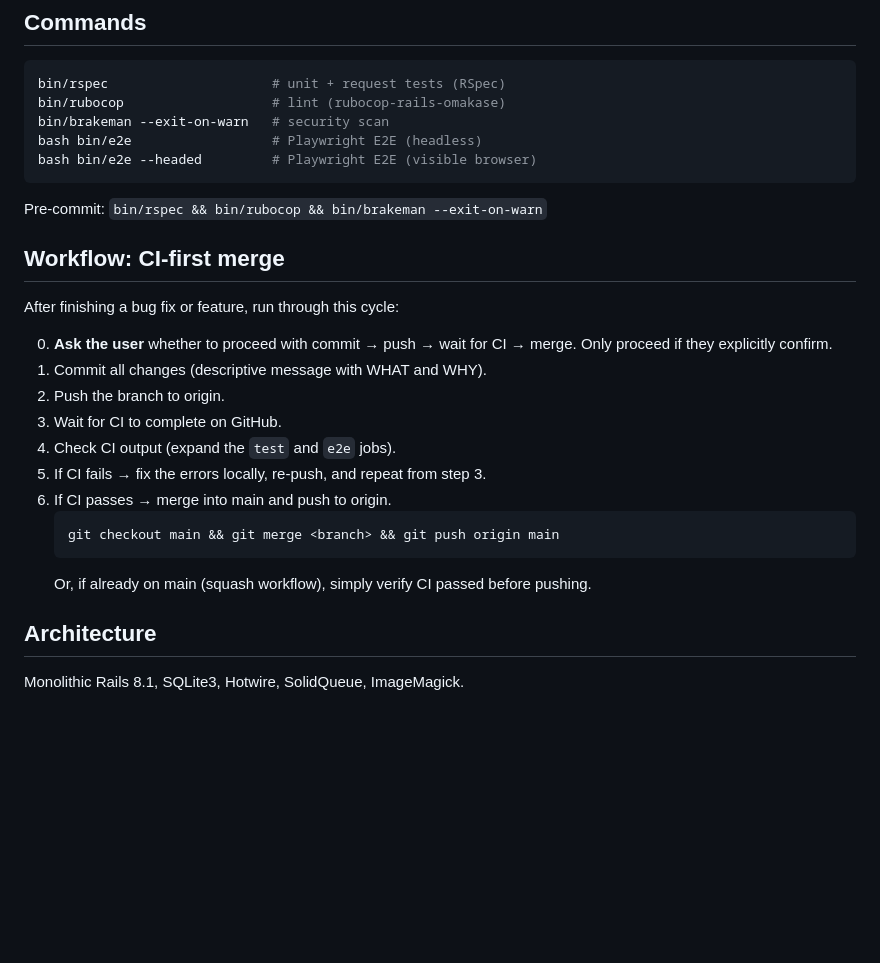
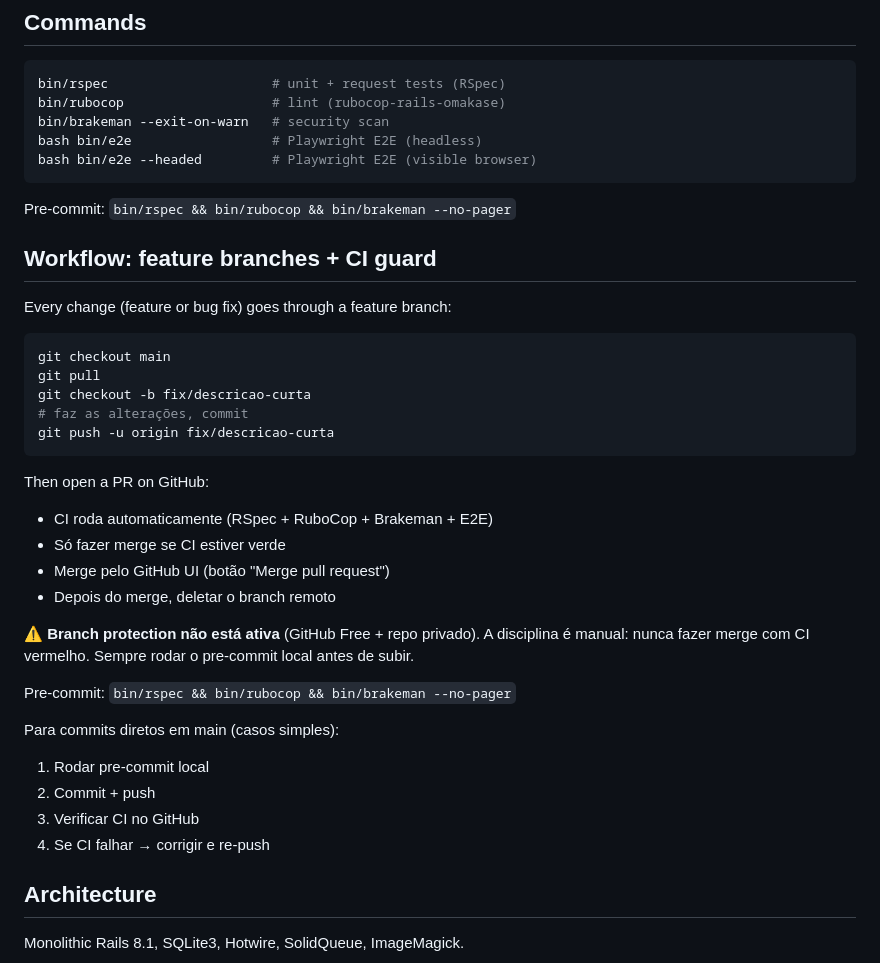
Before and after one commit to dioneyagni/neajud, a Markdown page: AGENTS.md, the part around the change. GitHub-like rendering; blank space fills up the shorter version.

Commit message:
Update AGENTS.md with feature branch workflow and CI guard discipline
Branch protection unavailable (GitHub Free + private repo).
Workflow relies on manual discipline: pre-commit local, feature
branches, CI check on PR, never merge with red CI.

````diff
--- a/AGENTS.md
+++ b/AGENTS.md
@@ -99,24 +99,37 @@ bash bin/e2e                  # Playwright E2E (headless)
 bash bin/e2e --headed         # Playwright E2E (visible browser)
 ```
 
-Pre-commit: `bin/rspec && bin/rubocop && bin/brakeman --exit-on-warn`
+Pre-commit: `bin/rspec && bin/rubocop && bin/brakeman --no-pager`
 
-## Workflow: CI-first merge
+## Workflow: feature branches + CI guard
 
-After finishing a bug fix or feature, run through this cycle:
+Every change (feature or bug fix) goes through a feature branch:
 
-0. **Ask the user** whether to proceed with commit → push → wait for CI → merge.
-   Only proceed if they explicitly confirm.
-1. Commit all changes (descriptive message with WHAT and WHY).
-2. Push the branch to origin.
-3. Wait for CI to complete on GitHub.
-4. Check CI output (expand the `test` and `e2e` jobs).
-5. If CI fails → fix the errors locally, re-push, and repeat from step 3.
-6. If CI passes → merge into main and push to origin.
-   ```bash
-   git checkout main && git merge <branch> && git push origin main
-   ```
-   Or, if already on main (squash workflow), simply verify CI passed before pushing.
+```bash
+git checkout main
+git pull
+git checkout -b fix/descricao-curta
+# faz as alterações, commit
+git push -u origin fix/descricao-curta
+```
+
+Then open a PR on GitHub:
+- CI roda automaticamente (RSpec + RuboCop + Brakeman + E2E)
+- Só fazer merge se CI estiver verde
+- Merge pelo GitHub UI (botão "Merge pull request")
+- Depois do merge, deletar o branch remoto
+
+⚠️ **Branch protection não está ativa** (GitHub Free + repo privado). A
+disciplina é manual: nunca fazer merge com CI vermelho. Sempre rodar o
+pre-commit local antes de subir.
+
+Pre-commit: `bin/rspec && bin/rubocop && bin/brakeman --no-pager`
+
+Para commits diretos em main (casos simples):
+1. Rodar pre-commit local
+2. Commit + push
+3. Verificar CI no GitHub
+4. Se CI falhar → corrigir e re-push
 
 ## Architecture
 
````
